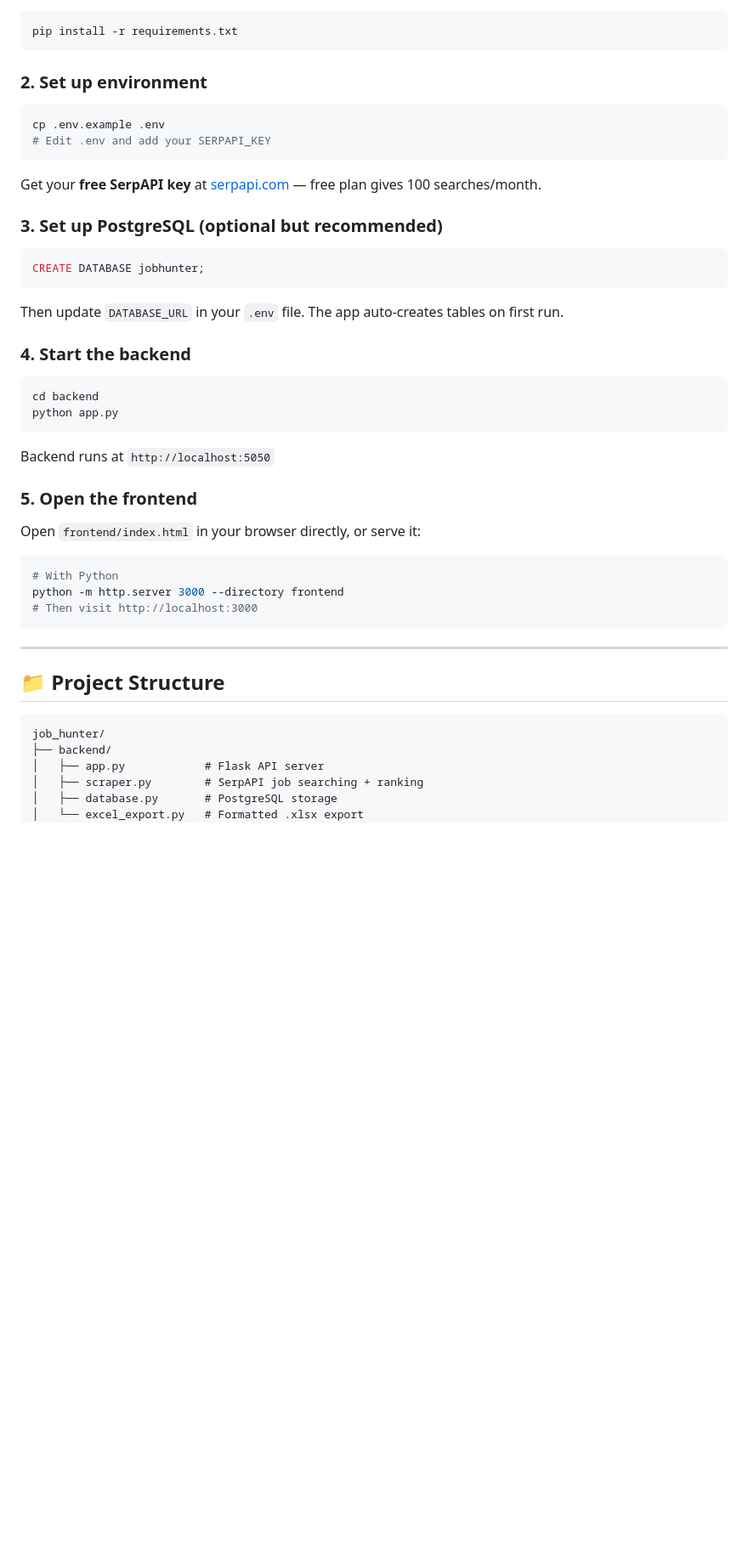
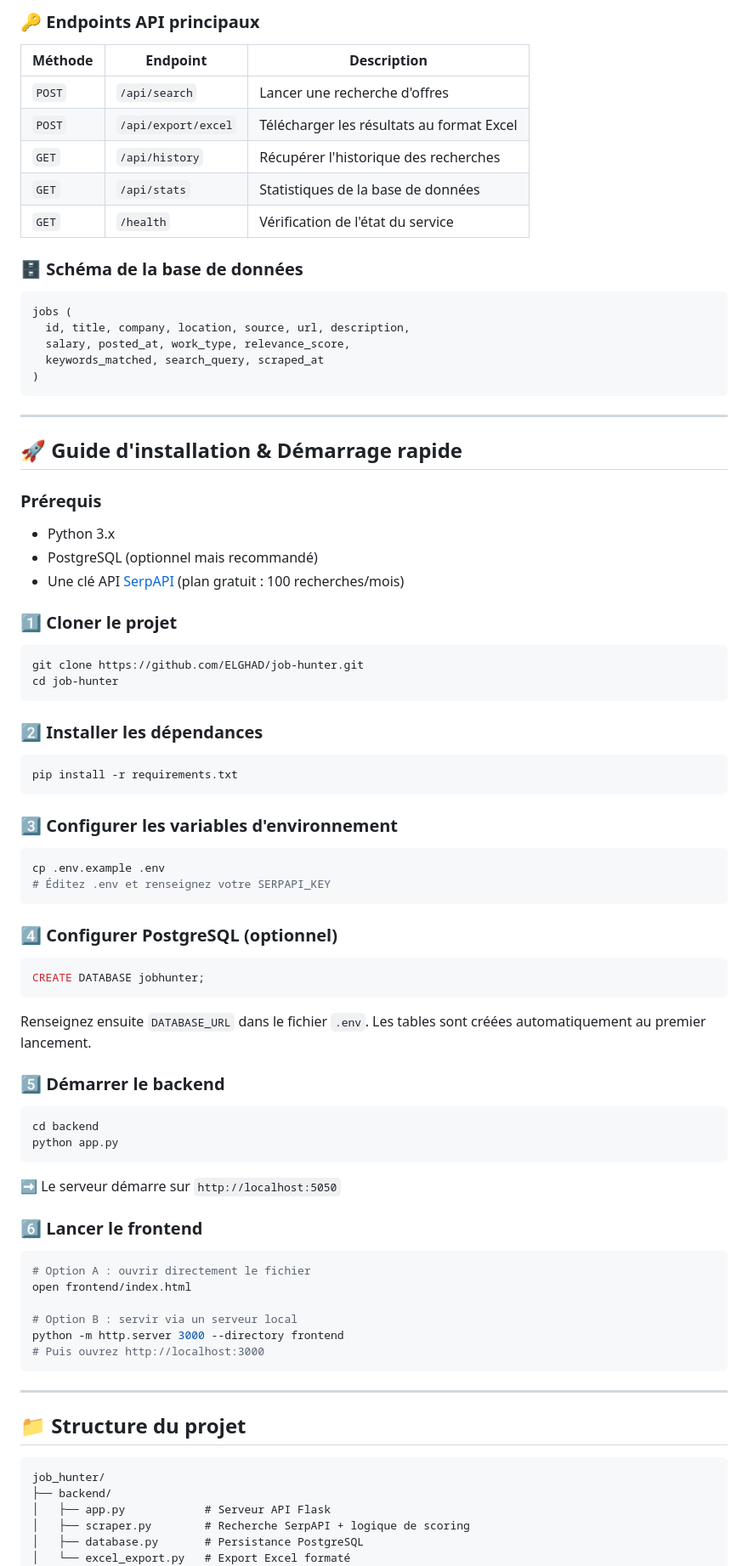
Before and after one commit to ELGHAD/job-hunter, a Markdown page: README.md, the part around one of its changes. Shown at 85% size. GitHub-like rendering; blank space fills up the shorter version.

````diff
--- a/README.md
+++ b/README.md
@@ -10,46 +50,80 @@ A job aggregator that searches **LinkedIn, Bayt, Rekrute, Emploi.ma, Indeed, Gla
+### 🔑 Endpoints API principaux
+
+| Méthode | Endpoint | Description |
+|---|---|---|
+| `POST` | `/api/search` | Lancer une recherche d'offres |
+| `POST` | `/api/export/excel` | Télécharger les résultats au format Excel |
+| `GET` | `/api/history` | Récupérer l'historique des recherches |
+| `GET` | `/api/stats` | Statistiques de la base de données |
+| `GET` | `/health` | Vérification de l'état du service |
+
+### 🗄️ Schéma de la base de données
+
+```sql
+jobs (
+  id, title, company, location, source, url, description,
+  salary, posted_at, work_type, relevance_score,
+  keywords_matched, search_query, scraped_at
+)
+```
+
+---
+
+## 🚀 Guide d'installation & Démarrage rapide
+
+### Prérequis
+- Python 3.x
+- PostgreSQL (optionnel mais recommandé)
+- Une clé API [SerpAPI](https://serpapi.com) (plan gratuit : 100 recherches/mois)
+### 1️⃣ Cloner le projet
+```bash
+git clone https://github.com/ELGHAD/job-hunter.git
+cd job-hunter
+```
+
+### 2️⃣ Installer les dépendances
 ```bash
 pip install -r requirements.txt
 ```
 
-### 2. Set up environment
+### 3️⃣ Configurer les variables d'environnement
 ```bash
 cp .env.example .env
-# Edit .env and add your SERPAPI_KEY
+# Éditez .env et renseignez votre SERPAPI_KEY
 ```
 
-Get your **free SerpAPI key** at [serpapi.com](https://serpapi.com) — free plan gives 100 searches/month.
-
-### 3. Set up PostgreSQL (optional but recommended)
+### 4️⃣ Configurer PostgreSQL (optionnel)
 ```sql
 CREATE DATABASE jobhunter;
 ```
-Then update `DATABASE_URL` in your `.env` file. The app auto-creates tables on first run.
+Renseignez ensuite `DATABASE_URL` dans le fichier `.env`. Les tables sont créées automatiquement au premier lancement.
 
-
-
-### 4. Start the backend
+### 5️⃣ Démarrer le backend
 ```bash
 cd backend
 python app.py
 ```
-Backend runs at `http://localhost:5050`
+➡️ Le serveur démarre sur `http://localhost:5050`
 
-### 5. Open the frontend
-Open `frontend/index.html` in your browser directly, or serve it:
+### 6️⃣ Lancer le frontend
 ```bash
-# With Python
+# Option A : ouvrir directement le fichier
+open frontend/index.html
+
+# Option B : servir via un serveur local
 python -m http.server 3000 --directory frontend
-# Then visit http://localhost:3000
+# Puis ouvrez http://localhost:3000
 ```
 
 ---
 
-## 📁 Project Structure
+## 📁 Structure du projet
+
 ```
 job_hunter/
 ├── backend/
-│   ├── app.py            # Flask API server
-│   ├── scraper.py        # SerpAPI job searching + ranking
-│   ├── database.py       # PostgreSQL storage
-│   └── excel_export.py   # Formatted .xlsx export
+│   ├── app.py            # Serveur API Flask
+│   ├── scraper.py        # Recherche SerpAPI + logique de scoring
+│   ├── database.py       # Persistance PostgreSQL
+│   └── excel_export.py   # Export Excel formaté
 ├── frontend/
````
Also changed, not shown: other parts of README.md (+77 -60 lines).
